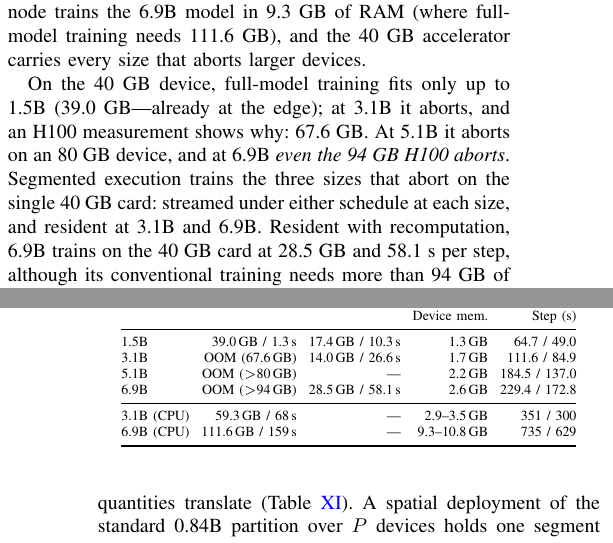
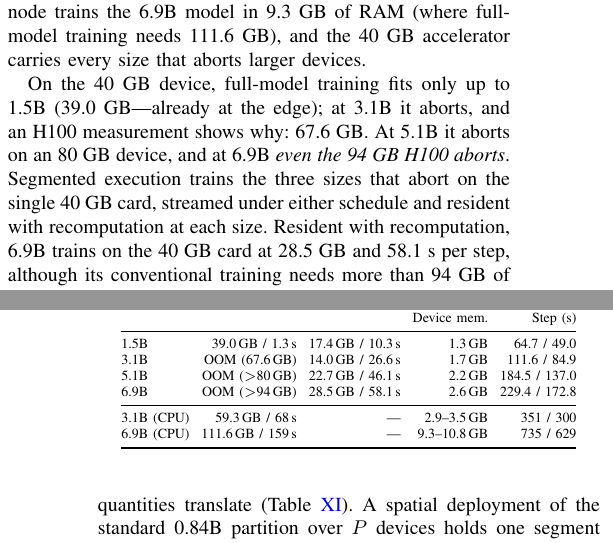
Before and after one commit to paymankeshtkaruni/segmented-llm-training-inference, a LaTeX paper (final_paper_scripts_results/segmented_model/paper_jsa/main.tex): two parts of the columns of pages 12 and 15 of 22, joined at a grey line, cut so that both start at the same text. Compiled offline with pdfLaTeX.

Commit message:
5.1B resident training cell added (Table X)

```diff
--- a/final_paper_scripts_results/segmented_model/paper_jsa/main.tex
+++ b/final_paper_scripts_results/segmented_model/paper_jsa/main.tex
@@ -1405,8 +1405,8 @@ every size that aborts larger devices.
 fits only up to 1.5B (39.0~GB---already at the edge); at 3.1B it aborts, and
 an H100 measurement shows why: 67.6~GB. At 5.1B it aborts on an 80~GB device,
 and at 6.9B \emph{even the 94~GB H100 aborts}. Segmented execution trains
-the three sizes that abort on the single 40~GB card: streamed under either
-schedule at each size, and resident at 3.1B and 6.9B. Resident with
+the three sizes that abort on the single 40~GB card, streamed under either
+schedule and resident with recomputation at each size. Resident with
 recomputation, 6.9B trains on the 40~GB card at 28.5~GB and 58.1~s per
 step, although its conventional training needs more than 94~GB of device
 memory. At 3.1B the same mode uses 14.0~GB, leaving two thirds of the card
@@ -1520,7 +1520,7 @@ Model & Full & Resident seg. & \multicolumn{2}{c}{Streamed seg.} \\
 \midrule
 1.5B & 39.0\,GB / 1.3\,s & 17.4\,GB / 10.3\,s & 1.3\,GB & 64.7 / 49.0 \\
 3.1B & OOM (67.6\,GB) & 14.0\,GB / 26.6\,s & 1.7\,GB & 111.6 / 84.9 \\
-5.1B & OOM ($>$80\,GB) & --- & 2.2\,GB & 184.5 / 137.0 \\
+5.1B & OOM ($>$80\,GB) & 22.7\,GB / 46.1\,s & 2.2\,GB & 184.5 / 137.0 \\
 6.9B & OOM ($>$94\,GB) & 28.5\,GB / 58.1\,s & 2.6\,GB & 229.4 / 172.8 \\
 \midrule
 3.1B (CPU) & 59.3\,GB / 68\,s & --- & 2.9--3.5\,GB & 351 / 300 \\
```
Also changed, not shown: final_paper_scripts_results/segmented_model/paper_jsa/figures/scale_train.pdf, 4 other files.
